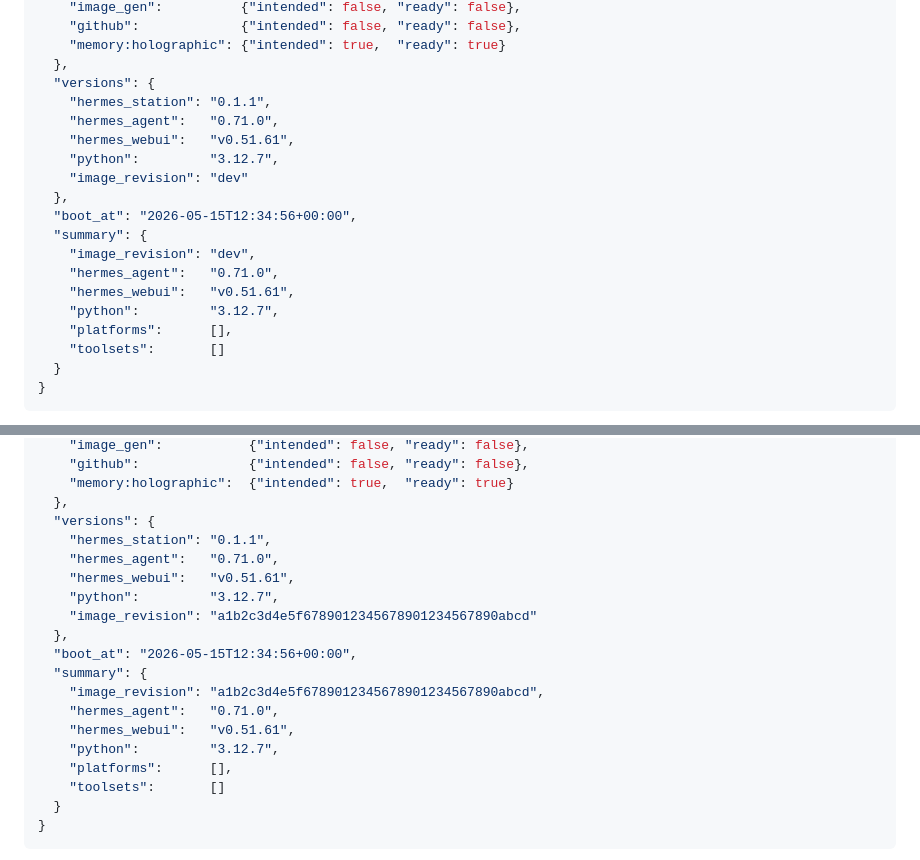
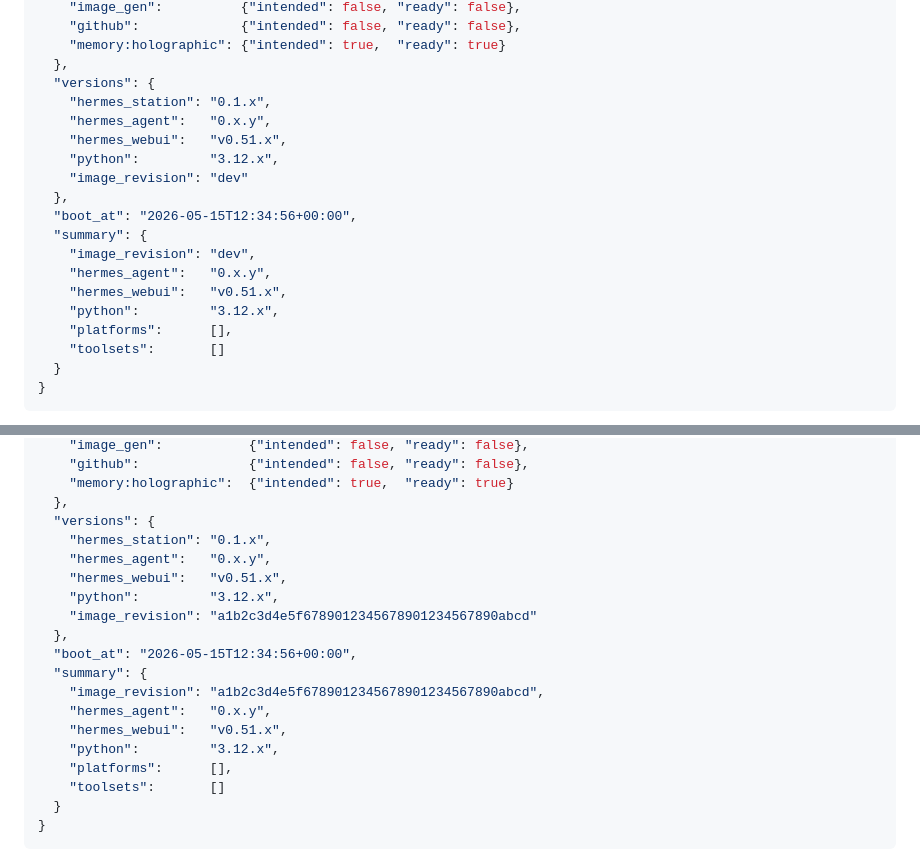
Before and after one commit to roryford/hermes-station, a Markdown page: README.md, 2 parts joined by grey strips. Drawn GitHub-style.

```diff
--- a/README.md
+++ b/README.md
@@ -90,18 +90,18 @@ Example `/health` body on a fresh boot with `HERMES_ADMIN_PASSWORD` set and **no
     "memory:holographic": {"intended": true,  "ready": true}
   },
   "versions": {
-    "hermes_station": "0.1.1",
-    "hermes_agent":   "0.71.0",
-    "hermes_webui":   "v0.51.61",
-    "python":         "3.12.7",
+    "hermes_station": "0.1.x",
+    "hermes_agent":   "0.x.y",
+    "hermes_webui":   "v0.51.x",
+    "python":         "3.12.x",
     "image_revision": "dev"
   },
   "boot_at": "2026-05-15T12:34:56+00:00",
   "summary": {
     "image_revision": "dev",
-    "hermes_agent":   "0.71.0",
-    "hermes_webui":   "v0.51.61",
-    "python":         "3.12.7",
+    "hermes_agent":   "0.x.y",
+    "hermes_webui":   "v0.51.x",
+    "python":         "3.12.x",
     "platforms":      [],
     "toolsets":       []
   }
@@ -132,18 +132,18 @@ Same fresh boot **with `OPENROUTER_API_KEY` set** — the seeder writes `model.p
     "memory:holographic":  {"intended": true,  "ready": true}
   },
   "versions": {
-    "hermes_station": "0.1.1",
-    "hermes_agent":   "0.71.0",
-    "hermes_webui":   "v0.51.61",
-    "python":         "3.12.7",
+    "hermes_station": "0.1.x",
+    "hermes_agent":   "0.x.y",
+    "hermes_webui":   "v0.51.x",
+    "python":         "3.12.x",
     "image_revision": "a1b2c3d4e5f6789012345678901234567890abcd"
   },
   "boot_at": "2026-05-15T12:34:56+00:00",
   "summary": {
     "image_revision": "a1b2c3d4e5f6789012345678901234567890abcd",
-    "hermes_agent":   "0.71.0",
-    "hermes_webui":   "v0.51.61",
-    "python":         "3.12.7",
+    "hermes_agent":   "0.x.y",
+    "hermes_webui":   "v0.51.x",
+    "python":         "3.12.x",
     "platforms":      [],
     "toolsets":       []
   }
```
Also changed, not shown: CONTRIBUTING.md (+31 -5 lines).
